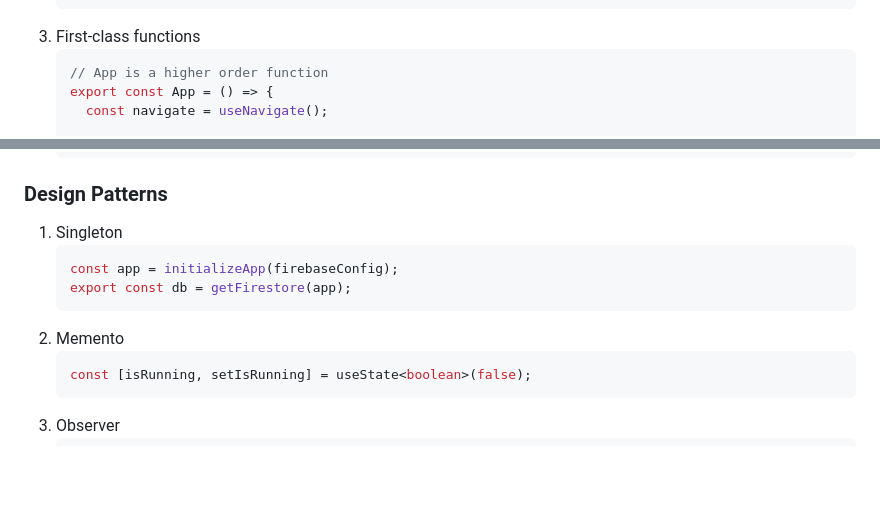
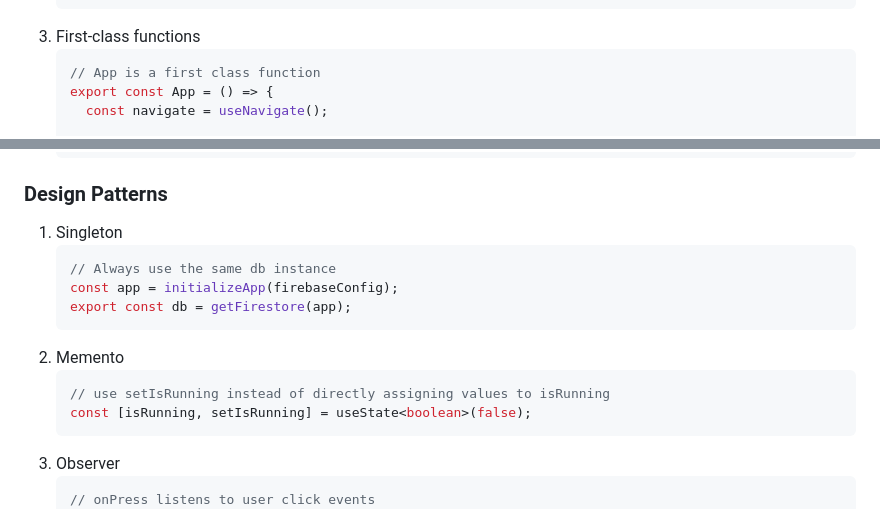
Before and after one commit to LuoZihYuan/NEU_CS5010_Programming-Design-Paradigm, a Markdown page: Project 2/README.md, 2 parts joined by grey strips. Drawn GitHub-style; blank space fills up the shorter version.

Commit message:
:memo: docs(README): fix typo

````diff
--- a/Project 2/README.md
+++ b/Project 2/README.md
@@ -159,7 +159,7 @@ n { background-color: DarkGreen }
     ```
 3. First-class functions
     ```typescript
-    // App is a higher order function
+    // App is a first class function
     export const App = () => {
       const navigate = useNavigate();
 
@@ -225,15 +225,18 @@ n { background-color: DarkGreen }
 ### Design Patterns
 1. Singleton
     ```typescript
+    // Always use the same db instance
     const app = initializeApp(firebaseConfig);
     export const db = getFirestore(app);
     ```
 2. Memento
     ```typescript
+    // use setIsRunning instead of directly assigning values to isRunning
     const [isRunning, setIsRunning] = useState<boolean>(false);
     ```
 3. Observer
     ```tsx
+    // onPress listens to user click events
     <Button
       isIconOnly
       radius="full"
````
